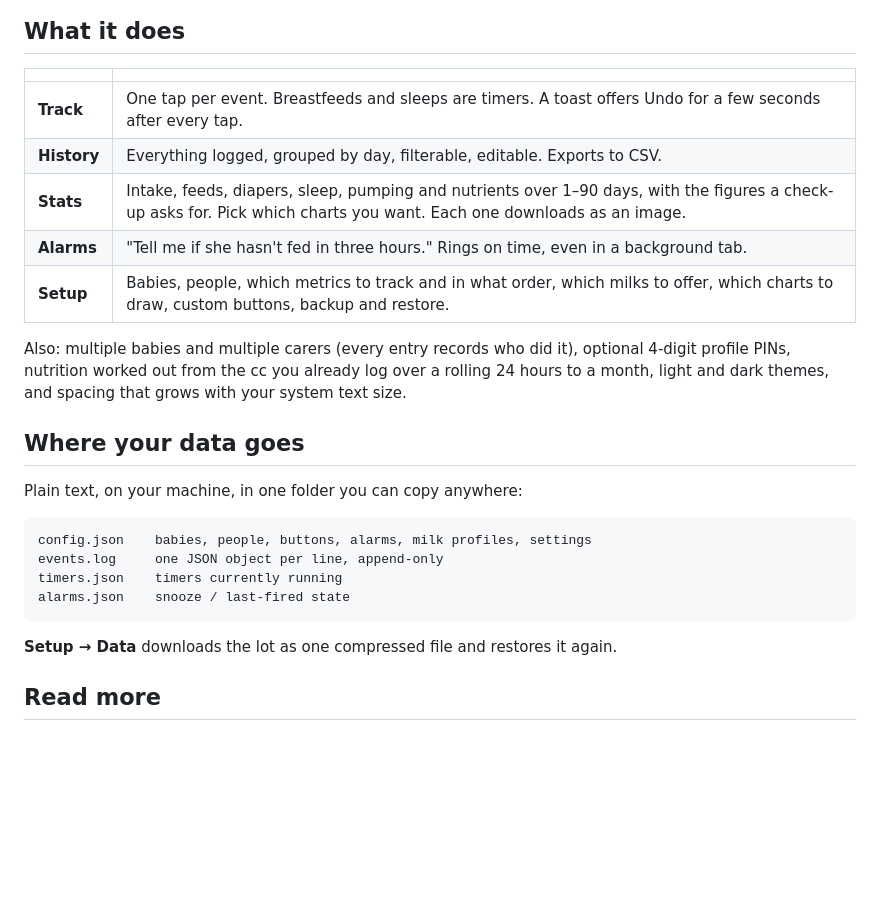
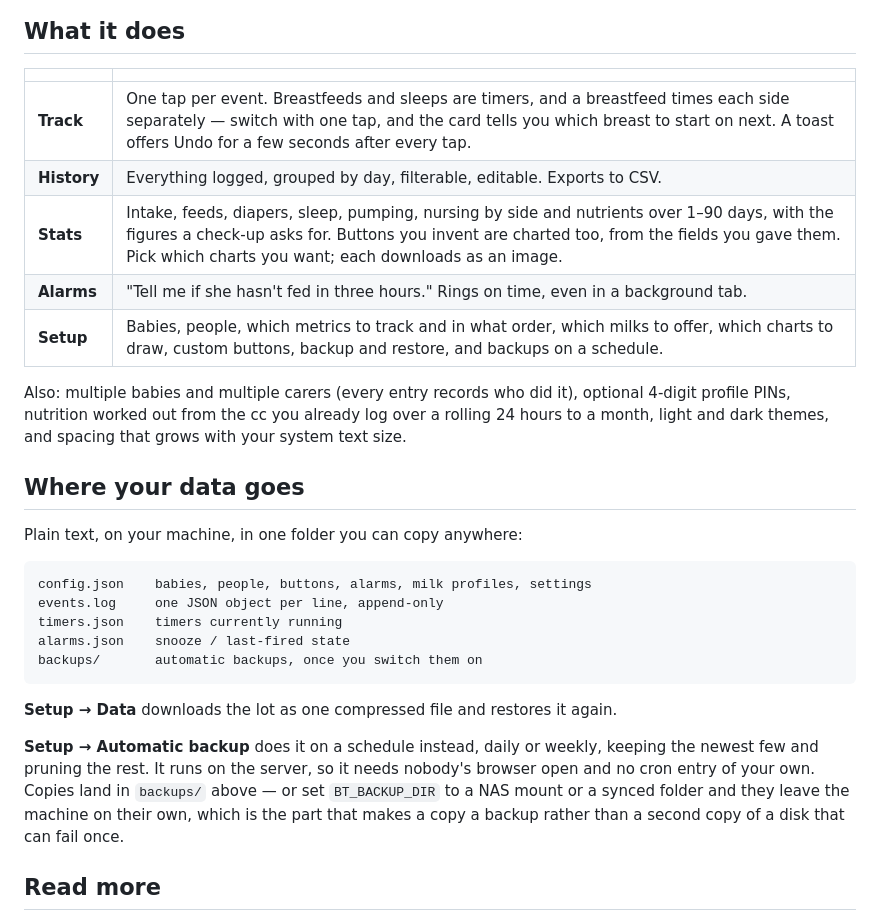
Before and after one commit to fqazzazee/ultimate-baby-tracker, a Markdown page: README.md, the part around the change. Rendered like a GitHub page; blank space fills up the shorter version.

Commit message:
Say in the README what the three new features do
The feature table promised timers and stopped there, which is now the least
interesting half of what a breastfeed does. The Stats row did not mention that
a button you invent is charted from its own fields. And the data-folder listing
had no `backups/` in it, so nothing outside docs/manual.md said scheduled
backups exist or that `BT_BACKUP_DIR` is how the copies leave the machine.

Co-Authored-By: Claude Opus 5 <noreply@anthropic.com>
Claude-Session: https://claude.ai/code/session_01Q6NnN1KF2Yak2DfHNtVeni

````diff
--- a/README.md
+++ b/README.md
@@ -139,11 +139,11 @@ every update, so updating cannot touch them.
 
 | | |
 | --- | --- |
-| **Track** | One tap per event. Breastfeeds and sleeps are timers. A toast offers Undo for a few seconds after every tap. |
+| **Track** | One tap per event. Breastfeeds and sleeps are timers, and a breastfeed times each side separately — switch with one tap, and the card tells you which breast to start on next. A toast offers Undo for a few seconds after every tap. |
 | **History** | Everything logged, grouped by day, filterable, editable. Exports to CSV. |
-| **Stats** | Intake, feeds, diapers, sleep, pumping and nutrients over 1–90 days, with the figures a check-up asks for. Pick which charts you want. Each one downloads as an image. |
+| **Stats** | Intake, feeds, diapers, sleep, pumping, nursing by side and nutrients over 1–90 days, with the figures a check-up asks for. Buttons you invent are charted too, from the fields you gave them. Pick which charts you want; each downloads as an image. |
 | **Alarms** | "Tell me if she hasn't fed in three hours." Rings on time, even in a background tab. |
-| **Setup** | Babies, people, which metrics to track and in what order, which milks to offer, which charts to draw, custom buttons, backup and restore. |
+| **Setup** | Babies, people, which metrics to track and in what order, which milks to offer, which charts to draw, custom buttons, backup and restore, and backups on a schedule. |
 
 Also: multiple babies and multiple carers (every entry records who did it),
 optional 4-digit profile PINs, nutrition worked out from the cc you already log
@@ -159,9 +159,17 @@ config.json    babies, people, buttons, alarms, milk profiles, settings
 events.log     one JSON object per line, append-only
 timers.json    timers currently running
 alarms.json    snooze / last-fired state
+backups/       automatic backups, once you switch them on
 ```
 
 **Setup → Data** downloads the lot as one compressed file and restores it again.
+
+**Setup → Automatic backup** does it on a schedule instead, daily or weekly,
+keeping the newest few and pruning the rest. It runs on the server, so it needs
+nobody's browser open and no cron entry of your own. Copies land in `backups/`
+above — or set `BT_BACKUP_DIR` to a NAS mount or a synced folder and they leave
+the machine on their own, which is the part that makes a copy a backup rather
+than a second copy of a disk that can fail once.
 
 ## Read more
 
````
